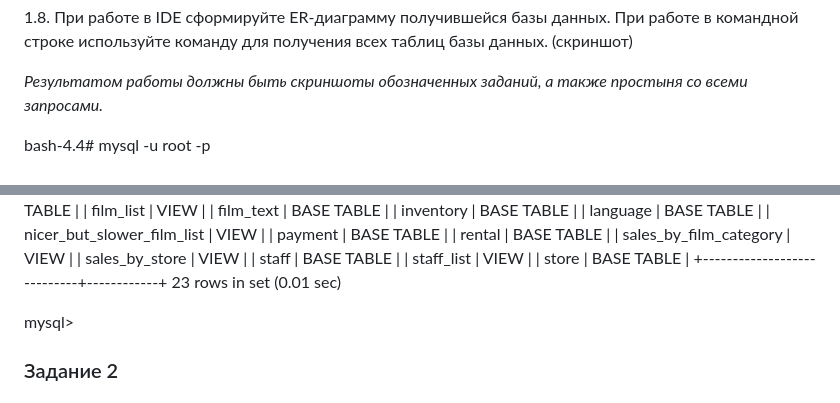
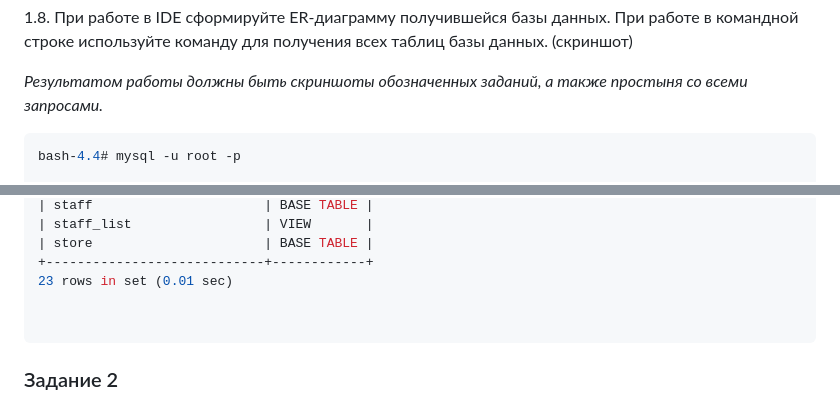
Before and after one commit to alextonkovid/homework, a Markdown page: Databases and information security/12-02-hw/12-02.md, 2 parts joined by grey strips. GitHub-like rendering.

````diff
--- a/Databases and information security/12-02-hw/12-02.md
+++ b/Databases and information security/12-02-hw/12-02.md
@@ -30,7 +32,7 @@ ALTER USER 'sys_test'@'localhost' IDENTIFIED WITH mysql_native_password BY 'pass
 
 *Результатом работы должны быть скриншоты обозначенных заданий, а также простыня со всеми запросами.*
 
-
+```bash
 bash-4.4# mysql -u root -p
 
 mysql> CREATE USER 'sys_temp'@'localhost' IDENTIFIED BY '01001';
@@ -114,8 +116,8 @@ mysql> SHOW FULL TABLES;
 +----------------------------+------------+
 23 rows in set (0.01 sec)
 
-mysql>
 
+```
 
 ### Задание 2
 Составьте таблицу, используя любой текстовый редактор или Excel, в которой должно быть два столбца: в первом должны быть названия таблиц восстановленной базы, во втором названия первичных ключей этих таблиц. Пример: (скриншот/текст)
````
Also changed, not shown: other parts of Databases and information security/12-02-hw/12-02.md (+2 -0 lines).
